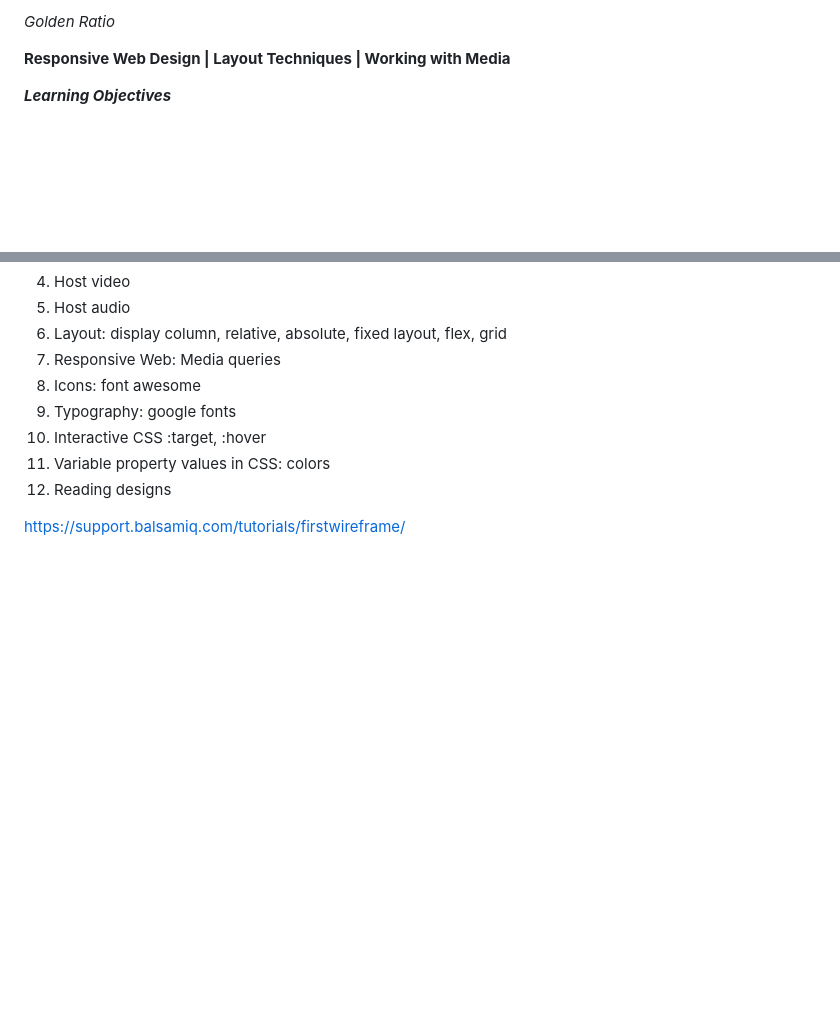
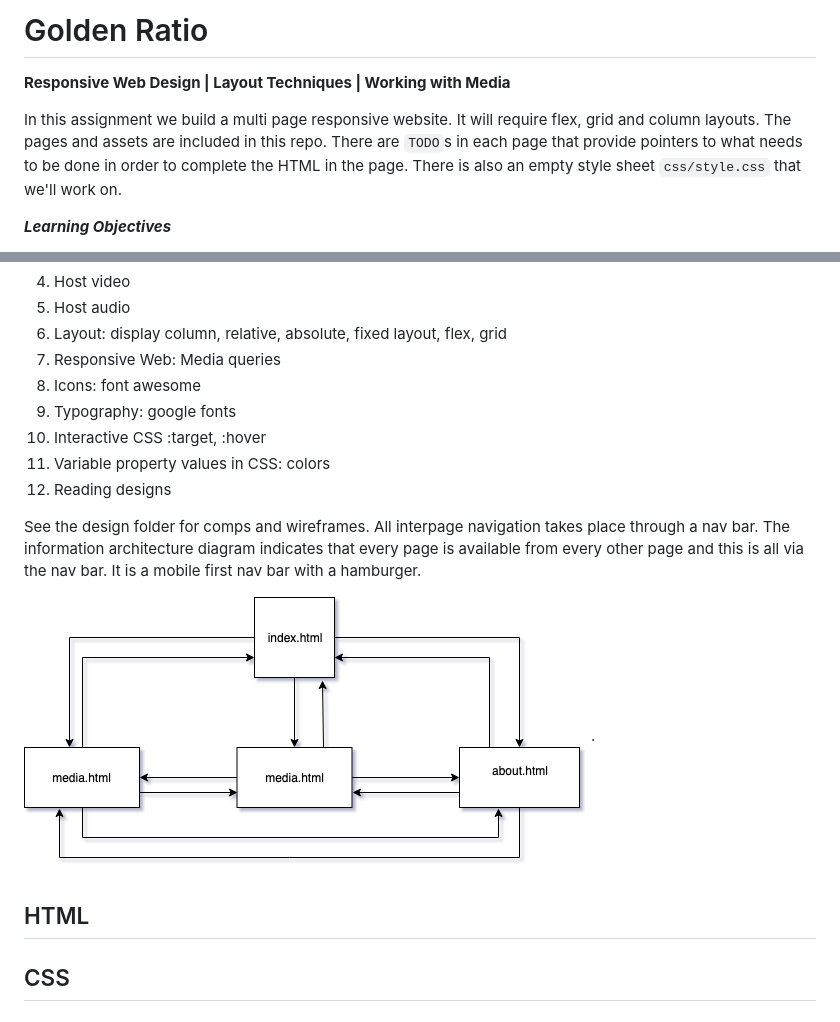
Before and after one commit to yeady88/wats3010-project-2, a Markdown page: README.md, 2 parts joined by grey strips. Drawn GitHub-style; pictures changed too: design/golden-ratio-info-architecture.png (added); blank space fills up the shorter version.

Commit message:
add info arch

```diff
--- a/README.md
+++ b/README.md
@@ -1,6 +1,8 @@
-*Golden Ratio*
+# Golden Ratio
 
 **Responsive Web Design | Layout Techniques | Working with Media**
+
+In this assignment we build a multi page responsive website. It will require flex, grid and column layouts.  The pages and assets are included in this repo.  There are `TODO`s in each page that provide pointers to what needs to be done in order to complete the HTML in the page.  There is also an empty style sheet `css/style.css` that we'll work on.
 
 ***Learning Objectives***
 
@@ -19,4 +21,11 @@ layout,	flex, grid
 12. Reading designs
 
 
-https://support.balsamiq.com/tutorials/firstwireframe/
+See the design folder for comps and wireframes.  All interpage navigation takes place through a nav bar. The information architecture diagram indicates that every page is available from every other page and this is all via the nav bar.  It is a mobile first nav bar with a hamburger.
+
+![Information Architecture Diagram](design/golden-ratio-info-architecture.png).
+
+## HTML
+
+
+## CSS
```
